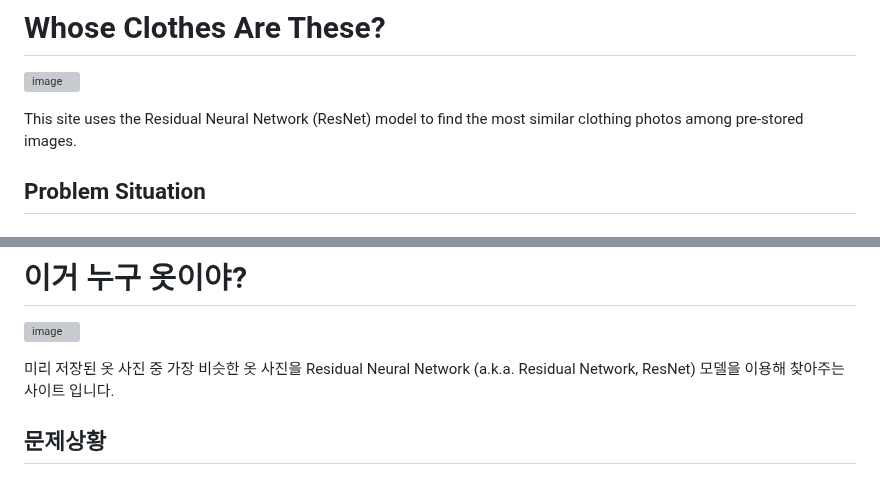
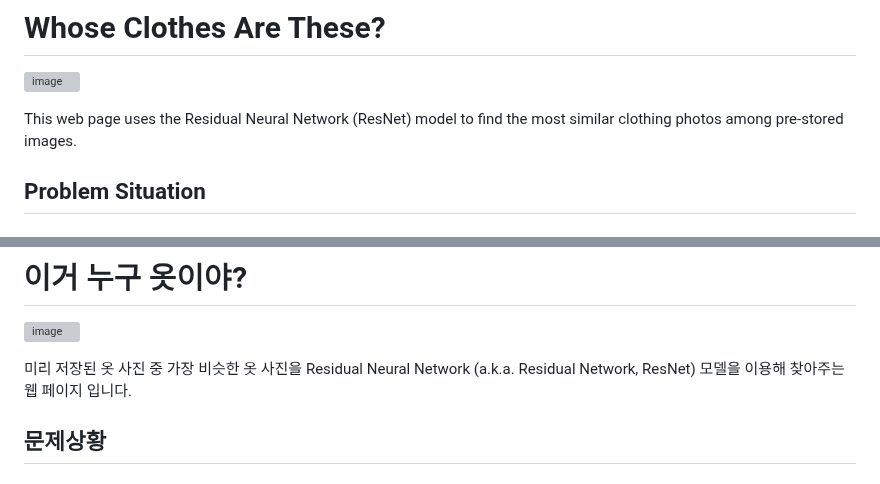
Before and after one commit to younghun1124/Whose-clothes-are-these, a Markdown page: README.md, 2 parts joined by grey strips. Drawn GitHub-style; grey boxes are pictures that could not be loaded.

```diff
--- a/README.md
+++ b/README.md
@@ -3,7 +3,7 @@
 ![image](https://github.com/younghun1124/Whose-clothes-are-these/assets/83543030/252d21b5-4fc7-45cf-bed8-fe8f08a5ae8e)
 
 
-This site uses the Residual Neural Network (ResNet) model to find the most similar clothing photos among pre-stored images.
+This web page uses the Residual Neural Network (ResNet) model to find the most similar clothing photos among pre-stored images.
 
 ## Problem Situation
 
@@ -76,7 +76,7 @@ This Project is MIT licensed, as found in the LICENSE file.
 ![image](https://github.com/younghun1124/Whose-clothes-are-these/assets/83543030/ef28765d-6a23-42b4-9c61-152cfbb71c43)
 
 
-미리 저장된 옷 사진 중 가장 비슷한 옷 사진을 Residual Neural Network (a.k.a. Residual Network, ResNet) 모델을 이용해 찾아주는 사이트 입니다.
+미리 저장된 옷 사진 중 가장 비슷한 옷 사진을 Residual Neural Network (a.k.a. Residual Network, ResNet) 모델을 이용해 찾아주는 웹 페이지 입니다.
 
 ## 문제상황
 
```
